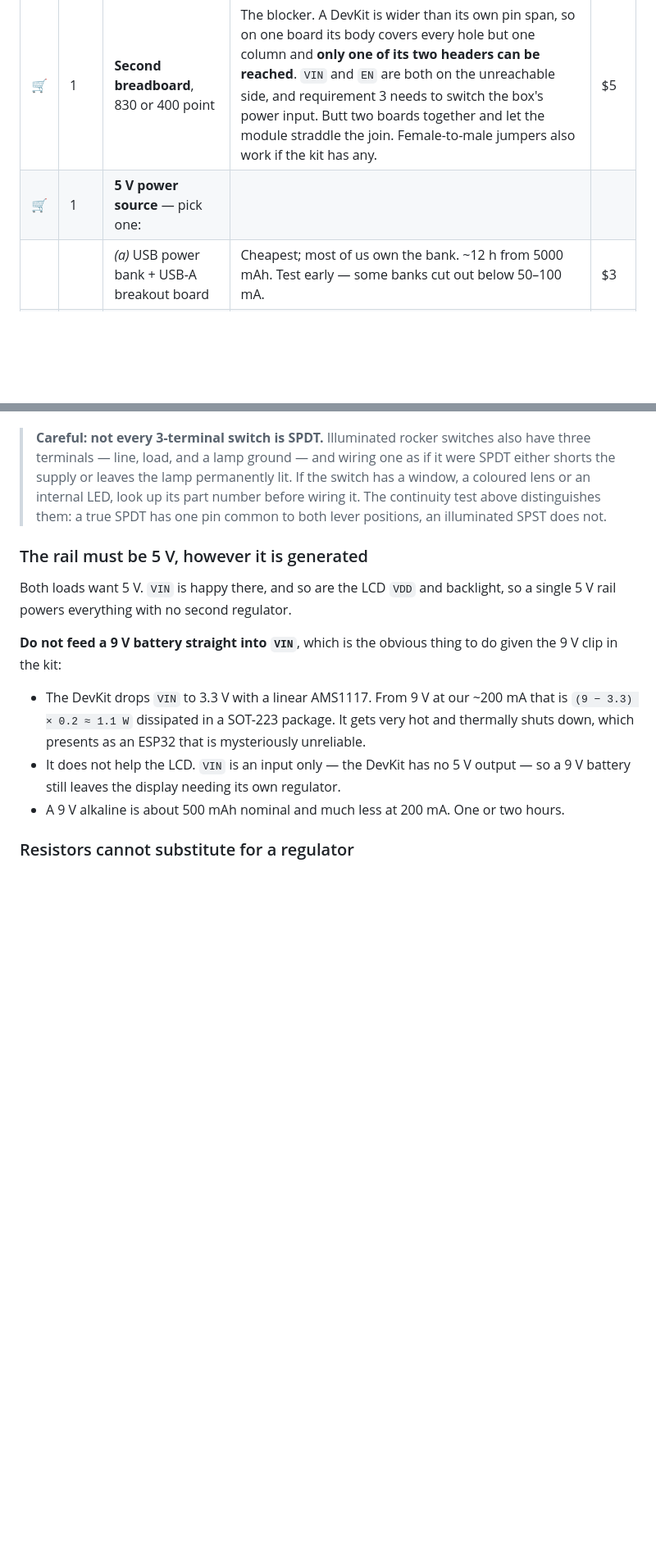
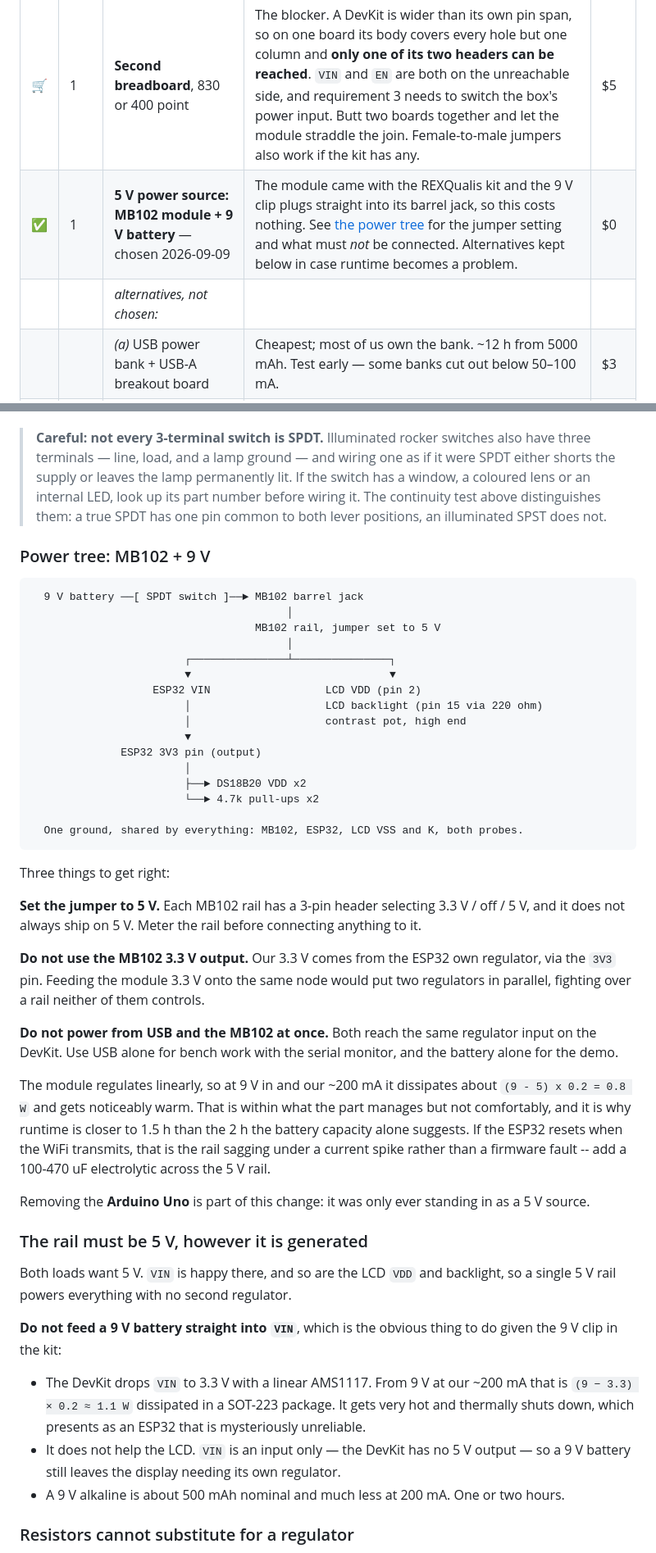
Before and after one commit to llongo8/SeniorDesignLab1, a Markdown page: docs/02-bill-of-materials.md, 2 parts joined by grey strips. Shown at 82% size. GitHub-like rendering; blank space fills up the shorter version.

Commit message:
Record the power decision: MB102 module on a 9 V battery
The module came with the kit and the 9 V clip plugs into its barrel jack,
so this costs nothing and removes the Arduino Uno that has been standing
in as a 5 V source.

Documents the power tree and the three things that bite:

The rail jumper selects 3.3 V / off / 5 V and does not always ship on
5 V, so it needs metering before anything is connected to it.

The module 3.3 V output must stay unused. Our 3.3 V comes from the ESP32
regulator via the 3V3 pin, and driving both onto one node puts two
regulators in parallel fighting over a rail neither controls.

USB and the module both reach the same regulator input on the DevKit, so
only one at a time: USB for bench work, battery for the demo.

Also notes that the module regulates linearly, burning ~0.8 W at 9 V in,
which is why it runs warm and why runtime is nearer 1.5 h than 2 h -- and
that a reset during WiFi transmit is the rail sagging, not firmware.

Co-Authored-By: Claude Opus 5 <noreply@anthropic.com>

````diff
--- a/docs/02-bill-of-materials.md
+++ b/docs/02-bill-of-materials.md
@@ -31,7 +31,8 @@ Remember the lab rules: equipment and supplies stay in the lab unless an instruc
 | ✔ | Qty | Item | Why | Est. |
 |---|---|---|---|---|
 | 🛒 | 1 | **Second breadboard**, 830 or 400 point | The blocker. A DevKit is wider than its own pin span, so on one board its body covers every hole but one column and **only one of its two headers can be reached**. `VIN` and `EN` are both on the unreachable side, and requirement 3 needs to switch the box's power input. Butt two boards together and let the module straddle the join. Female-to-male jumpers also work if the kit has any. | $5 |
-| 🛒 | 1 | **5 V power source** — pick one: | | |
+| ✅ | 1 | **5 V power source: MB102 module + 9 V battery** — chosen 2026-09-09 | The module came with the REXQualis kit and the 9 V clip plugs straight into its barrel jack, so this costs nothing. See [the power tree](#power-tree-mb102--9-v) for the jumper setting and what must *not* be connected. Alternatives kept below in case runtime becomes a problem. | $0 |
+| | | *alternatives, not chosen:* | | |
 | | | *(a)* USB power bank + USB-A breakout board | Cheapest; most of us own the bank. ~12 h from 5000 mAh. Test early — some banks cut out below 50–100 mA. | $3 |
 | | | *(b)* 18650 + holder + TP4056 + MT3608 boost | What this BOM specifies. ~7 h, recharges in place, reads better in the report than a power bank cable-tied inside a box. Protected cells only. | $14 |
 | | | *(c)* 9 V battery + MB102 module **or** LM2596 buck | Uses the 9 V clip already in the kit. Check for an MB102 before buying — REXQualis kits often include one and it takes the barrel plug directly. Only ~2 h of runtime, which is enough for a checkoff demo. | $0–2 |
@@ -179,6 +180,47 @@ otherwise free.
 > internal LED, look up its part number before wiring it. The continuity test above distinguishes
 > them: a true SPDT has one pin common to both lever positions, an illuminated SPST does not.
 
+### Power tree: MB102 + 9 V
+
+```
+  9 V battery ──[ SPDT switch ]──► MB102 barrel jack
+                                        │
+                                   MB102 rail, jumper set to 5 V
+                                        │
+                        ┌───────────────┴───────────────┐
+                        ▼                               ▼
+                   ESP32 VIN                  LCD VDD (pin 2)
+                        │                     LCD backlight (pin 15 via 220 ohm)
+                        │                     contrast pot, high end
+                        ▼
+              ESP32 3V3 pin (output)
+                        │
+                        ├──► DS18B20 VDD x2
+                        └──► 4.7k pull-ups x2
+
+  One ground, shared by everything: MB102, ESP32, LCD VSS and K, both probes.
+```
+
+Three things to get right:
+
+**Set the jumper to 5 V.** Each MB102 rail has a 3-pin header selecting 3.3 V / off / 5 V, and it
+does not always ship on 5 V. Meter the rail before connecting anything to it.
+
+**Do not use the MB102 3.3 V output.** Our 3.3 V comes from the ESP32 own regulator, via the `3V3`
+pin. Feeding the module 3.3 V onto the same node would put two regulators in parallel, fighting
+over a rail neither of them controls.
+
+**Do not power from USB and the MB102 at once.** Both reach the same regulator input on the DevKit.
+Use USB alone for bench work with the serial monitor, and the battery alone for the demo.
+
+The module regulates linearly, so at 9 V in and our ~200 mA it dissipates about `(9 - 5) x 0.2 =
+0.8 W` and gets noticeably warm. That is within what the part manages but not comfortably, and it is
+why runtime is closer to 1.5 h than the 2 h the battery capacity alone suggests. If the ESP32
+resets when the WiFi transmits, that is the rail sagging under a current spike rather than a
+firmware fault -- add a 100-470 uF electrolytic across the 5 V rail.
+
+Removing the **Arduino Uno** is part of this change: it was only ever standing in as a 5 V source.
+
 ### The rail must be 5 V, however it is generated
 
 Both loads want 5 V. `VIN` is happy there, and so are the LCD `VDD` and backlight, so a single 5 V
````
